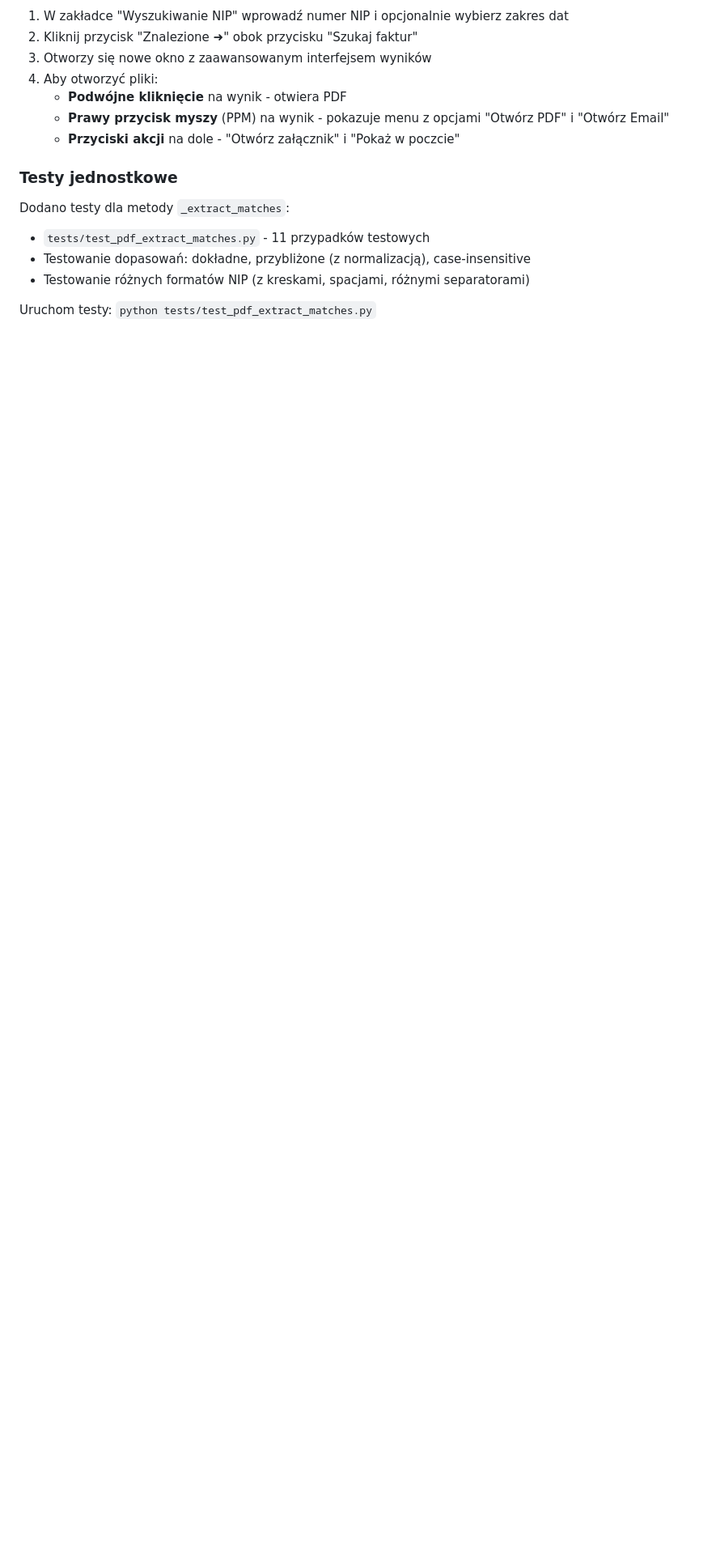
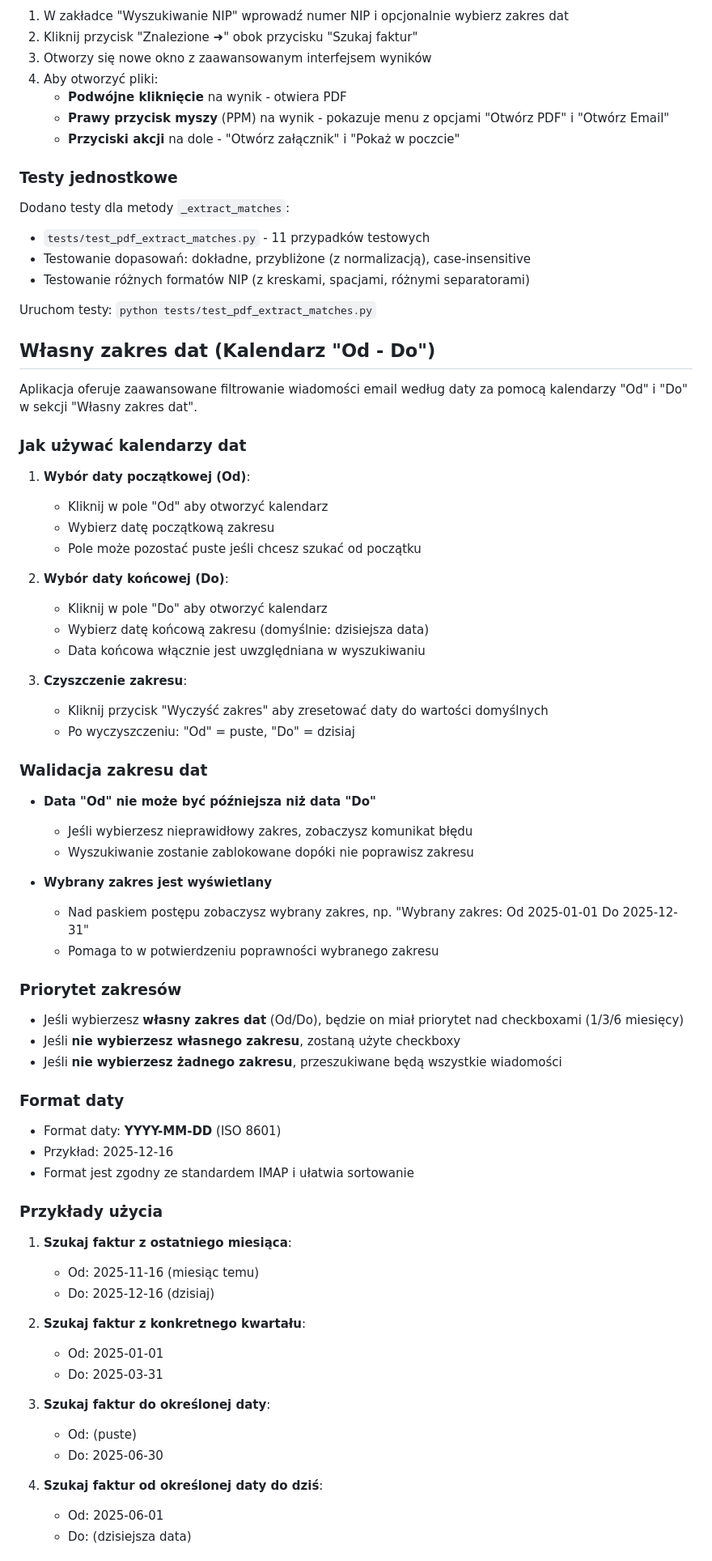
Before and after one commit to dzieju/Poczta-Faktury, a Markdown page: README.md, the part around one of its changes. Shown at 81% size. GitHub-like rendering; blank space fills up the shorter version.

Commit message:
Add comprehensive documentation for date range picker feature
Co-authored-by: dzieju <11342285+dzieju@users.noreply.github.com>

```diff
--- a/README.md
+++ b/README.md
@@ -158,3 +166,63 @@ Dodano testy dla metody `_extract_matches`:
 
 Uruchom testy: `python tests/test_pdf_extract_matches.py`
 
+## Własny zakres dat (Kalendarz "Od - Do")
+
+Aplikacja oferuje zaawansowane filtrowanie wiadomości email według daty za pomocą kalendarzy "Od" i "Do" w sekcji "Własny zakres dat".
+
+### Jak używać kalendarzy dat
+
+1. **Wybór daty początkowej (Od)**:
+   - Kliknij w pole "Od" aby otworzyć kalendarz
+   - Wybierz datę początkową zakresu
+   - Pole może pozostać puste jeśli chcesz szukać od początku
+
+2. **Wybór daty końcowej (Do)**:
+   - Kliknij w pole "Do" aby otworzyć kalendarz
+   - Wybierz datę końcową zakresu (domyślnie: dzisiejsza data)
+   - Data końcowa włącznie jest uwzględniana w wyszukiwaniu
+
+3. **Czyszczenie zakresu**:
+   - Kliknij przycisk "Wyczyść zakres" aby zresetować daty do wartości domyślnych
+   - Po wyczyszczeniu: "Od" = puste, "Do" = dzisiaj
+
+### Walidacja zakresu dat
+
+- **Data "Od" nie może być późniejsza niż data "Do"**
+  - Jeśli wybierzesz nieprawidłowy zakres, zobaczysz komunikat błędu
+  - Wyszukiwanie zostanie zablokowane dopóki nie poprawisz zakresu
+
+- **Wybrany zakres jest wyświetlany**
+  - Nad paskiem postępu zobaczysz wybrany zakres, np. "Wybrany zakres: Od 2025-01-01 Do 2025-12-31"
+  - Pomaga to w potwierdzeniu poprawności wybranego zakresu
+
+### Priorytet zakresów
+
+- Jeśli wybierzesz **własny zakres dat** (Od/Do), będzie on miał priorytet nad checkboxami (1/3/6 miesięcy)
+- Jeśli **nie wybierzesz własnego zakresu**, zostaną użyte checkboxy
+- Jeśli **nie wybierzesz żadnego zakresu**, przeszukiwane będą wszystkie wiadomości
+
+### Format daty
+
+- Format daty: **YYYY-MM-DD** (ISO 8601)
+- Przykład: 2025-12-16
+- Format jest zgodny ze standardem IMAP i ułatwia sortowanie
+
+### Przykłady użycia
+
+1. **Szukaj faktur z ostatniego miesiąca**:
+   - Od: 2025-11-16 (miesiąc temu)
+   - Do: 2025-12-16 (dzisiaj)
+
+2. **Szukaj faktur z konkretnego kwartału**:
+   - Od: 2025-01-01
+   - Do: 2025-03-31
+
+3. **Szukaj faktur do określonej daty**:
+   - Od: (puste)
+   - Do: 2025-06-30
+
+4. **Szukaj faktur od określonej daty do dziś**:
+   - Od: 2025-06-01
+   - Do: (dzisiejsza data)
+
```
Also changed, not shown: other parts of README.md (+15 -1 lines).
